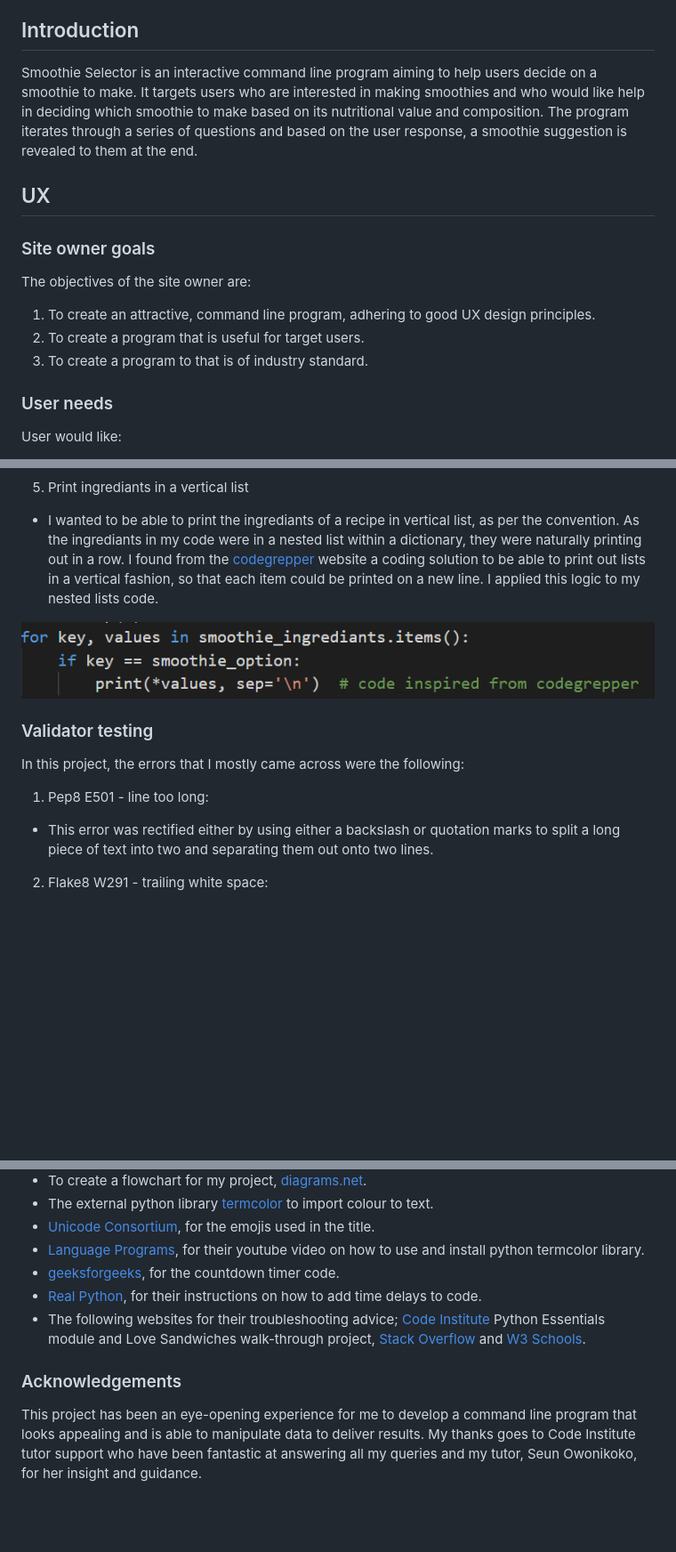
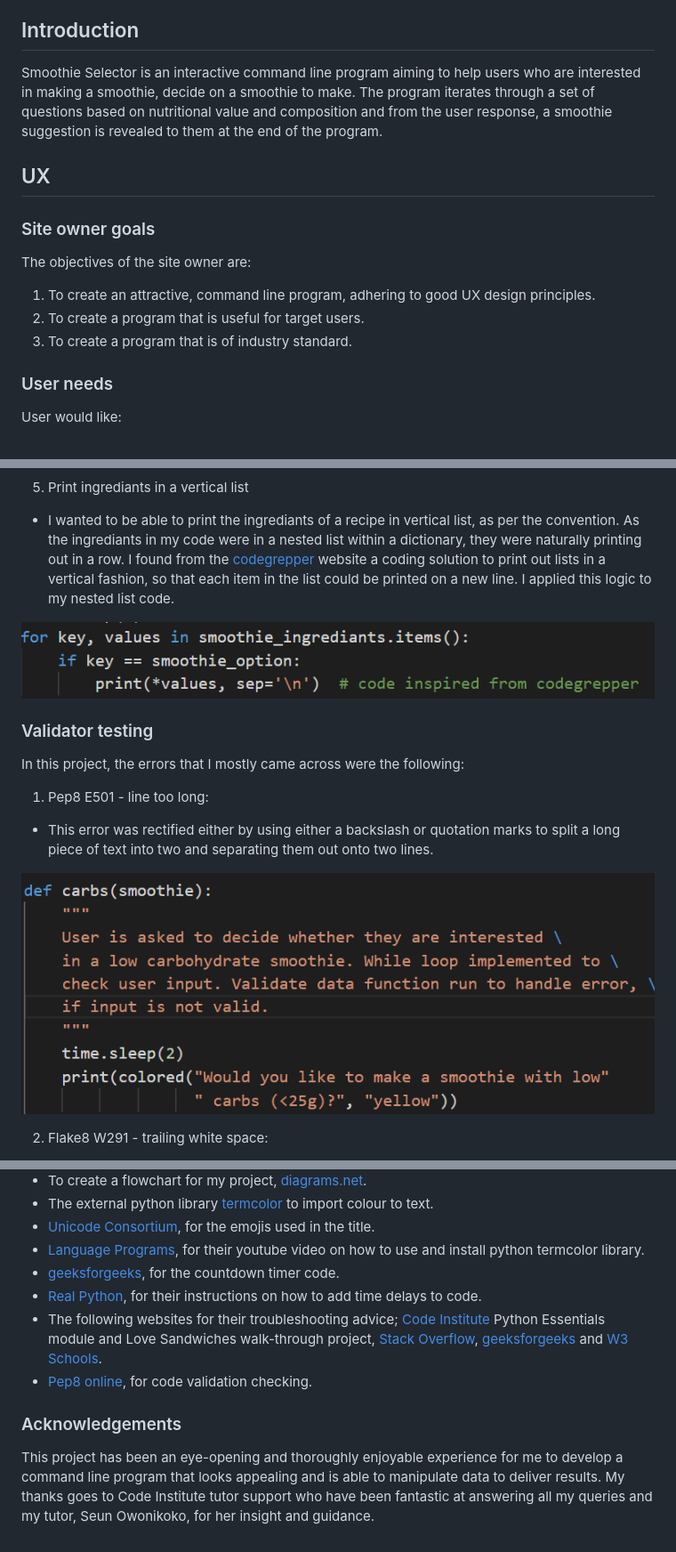
Before and after one commit to JPatel87/smoothie-selector, a Markdown page: README.md, 3 parts joined by grey strips. Shown: that part at 89% size. GitHub-like rendering; pictures changed too: screenshots/error-e501.png (added); blank space fills up the shorter version.

```diff
--- a/README.md
+++ b/README.md
@@ -23,7 +23,7 @@
 
 ## Introduction
 
-Smoothie Selector is an interactive command line program aiming to help users decide on a smoothie to make. It targets users who are interested in making smoothies and who would like help in deciding which smoothie to make based on its nutritional value and composition. The program iterates through a series of questions and based on the user response, a smoothie suggestion is revealed to them at the end.
+Smoothie Selector is an interactive command line program aiming to help users who are interested in making a smoothie, decide on a smoothie to make. The program iterates through a set of questions based on nutritional value and composition and from the user response, a smoothie suggestion is revealed to them at the end of the program.
 
 ## UX
 
@@ -32,7 +32,7 @@ Smoothie Selector is an interactive command line program aiming to help users de
 The objectives of the site owner are:
 1. To create an attractive, command line program, adhering to good UX design principles.
 2. To create a program that is useful for target users.
-3. To create a program to that is of industry standard.
+3. To create a program that is of industry standard.
 
 ### User needs
 
@@ -157,7 +157,7 @@ I used python tutor extensively throughout this project to test out any new code
 
 5. Print ingrediants in a vertical list
 
-* I wanted to be able to print the ingrediants of a recipe in vertical list, as per the convention. As the ingrediants in my code were in a nested list within a dictionary, they were naturally printing out in a row. I found from the [codegrepper](https://www.codegrepper.com/code-examples/python/how+to+print+list+vertically+in+python) website a coding solution to be able to print out lists in a vertical fashion, so that each item could be printed on a new line. I applied this logic to my nested lists code.
+* I wanted to be able to print the ingrediants of a recipe in vertical list, as per the convention. As the ingrediants in my code were in a nested list within a dictionary, they were naturally printing out in a row. I found from the [codegrepper](https://www.codegrepper.com/code-examples/python/how+to+print+list+vertically+in+python) website a coding solution to print out lists in a vertical fashion, so that each item in the list could be printed on a new line. I applied this logic to my nested list code.
 
 ![ingrediants-vertical](screenshots/ingrediants-vertical.png)
 
@@ -167,6 +167,8 @@ In this project, the errors that I mostly came across were the following:
 
 1. Pep8 E501 - line too long:
 * This error was rectified either by using either a backslash or quotation marks to split a long piece of text into two and separating them out onto two lines.
+
+![error-e501](screenshots/error-e501.png)
 
 2. Flake8 W291 - trailing white space:
 * This error was rectified by removing any white space, which was initially difficult to notice, but usually occured when rectifying the Pep8 E501 error.
@@ -257,8 +259,9 @@ I would like to acknowledge the below organisations:
 * [Language Programs](https://www.youtube.com/watch?v=tLYHMKeeFIU), for their youtube video on how to use and install python termcolor library.
 * [geeksforgeeks](https://www.geeksforgeeks.org/how-to-create-a-countdown-timer-using-python/), for the countdown timer code.
 * [Real Python](https://realpython.com/python-sleep/), for their instructions on how to add time delays to code.
-* The following websites for their troubleshooting advice; [Code Institute](https://codeinstitute.net/5-day-coding-challenge/?utm_term=code%20institute&utm_campaign=a%26c_SEA_UK_BR_Brand_Code_Institute&utm_source=adwords&utm_medium=ppc&hsa_acc=8983321581&hsa_cam=1578649861&hsa_grp=62188641240&hsa_ad=492338271836&hsa_src=g&hsa_tgt=kwd-319867646331&hsa_kw=code%20institute&hsa_mt=e&hsa_net=adwords&hsa_ver=3&gclid=EAIaIQobChMI9OSlzraT8wIVgbTtCh0lSQINEAAYASAAEgJHFvD_BwE) Python Essentials module and Love Sandwiches walk-through project,  [Stack Overflow](https://stackoverflow.com/) and [W3 Schools](https://www.w3schools.com/).
+* The following websites for their troubleshooting advice; [Code Institute](https://codeinstitute.net/5-day-coding-challenge/?utm_term=code%20institute&utm_campaign=a%26c_SEA_UK_BR_Brand_Code_Institute&utm_source=adwords&utm_medium=ppc&hsa_acc=8983321581&hsa_cam=1578649861&hsa_grp=62188641240&hsa_ad=492338271836&hsa_src=g&hsa_tgt=kwd-319867646331&hsa_kw=code%20institute&hsa_mt=e&hsa_net=adwords&hsa_ver=3&gclid=EAIaIQobChMI9OSlzraT8wIVgbTtCh0lSQINEAAYASAAEgJHFvD_BwE) Python Essentials module and Love Sandwiches walk-through project,  [Stack Overflow](https://stackoverflow.com/), [geeksforgeeks](https://www.geeksforgeeks.org/) and [W3 Schools](https://www.w3schools.com/).
+* [Pep8 online](http://pep8online.com/), for code validation checking.
 
 ### Acknowledgements
 
-This project has been an eye-opening experience for me to develop a command line program that looks appealing and is able to manipulate data to deliver results. My thanks goes to Code Institute tutor support who have been fantastic at answering all my queries and my tutor, Seun Owonikoko, for her insight and guidance.
+This project has been an eye-opening and thoroughly enjoyable experience for me to develop a command line program that looks appealing and is able to manipulate data to deliver results. My thanks goes to Code Institute tutor support who have been fantastic at answering all my queries and my tutor, Seun Owonikoko, for her insight and guidance.
```
Also changed, not shown: other parts of README.md (+19 -19 lines), screenshots/main-function.png (added), screenshots/purpose.png, 1 other file.
